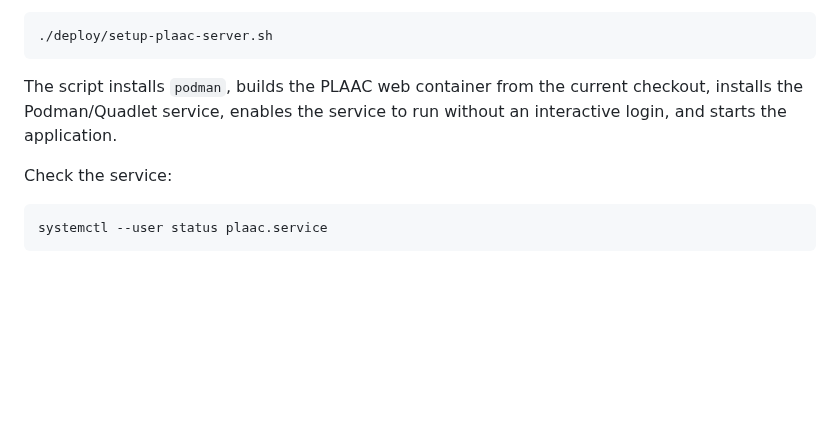
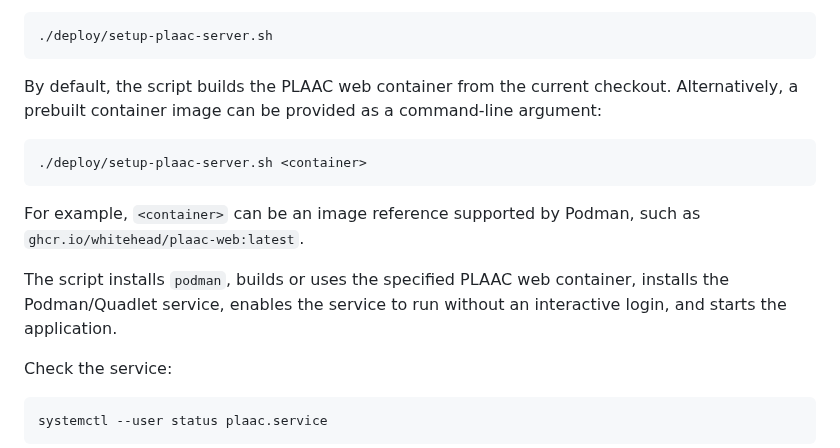
Before and after one commit to whitehead/plaac, a Markdown page: web/README.md, the part around the change. GitHub-like rendering; blank space fills up the shorter version.

Commit message:
note ability to supply container name

````diff
--- a/web/README.md
+++ b/web/README.md
@@ -155,7 +155,15 @@ Run the server setup script:
 ./deploy/setup-plaac-server.sh
 ```
 
-The script installs `podman`, builds the PLAAC web container from the current checkout, installs the Podman/Quadlet service, enables the service to run without an interactive login, and starts the application.
+By default, the script builds the PLAAC web container from the current checkout. Alternatively, a prebuilt container image can be provided as a command-line argument:
+
+```bash
+./deploy/setup-plaac-server.sh <container>
+```
+
+For example, `<container>` can be an image reference supported by Podman, such as `ghcr.io/whitehead/plaac-web:latest`.
+
+The script installs `podman`, builds or uses the specified PLAAC web container, installs the Podman/Quadlet service, enables the service to run without an interactive login, and starts the application.
 
 Check the service:
 
````
